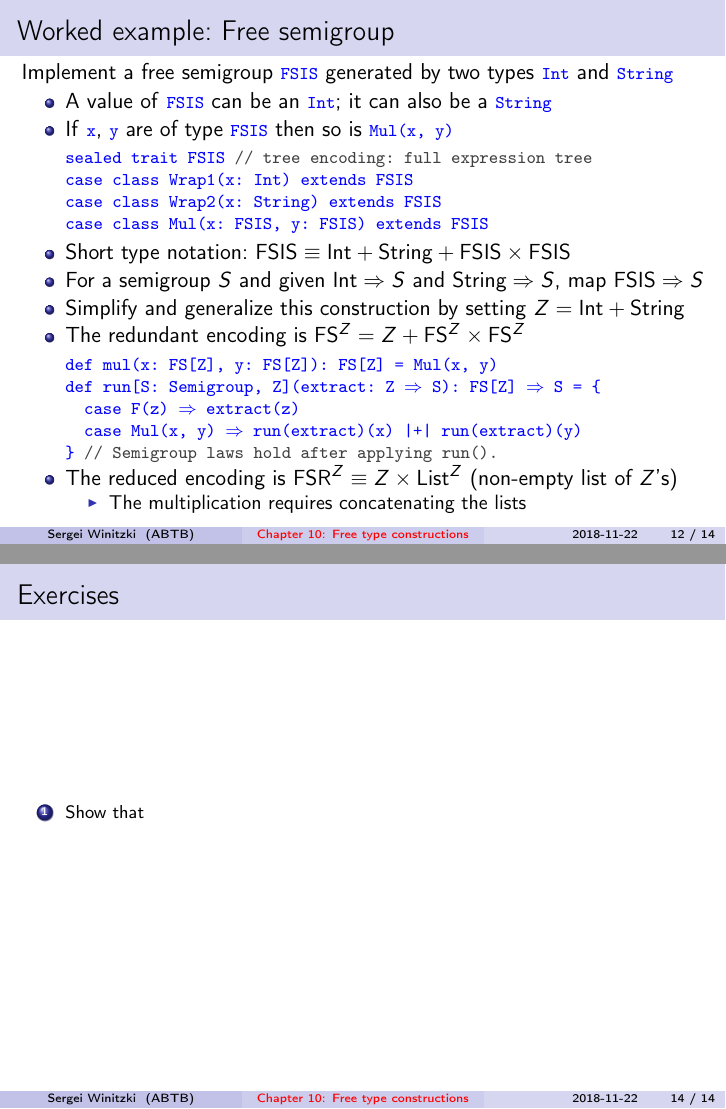
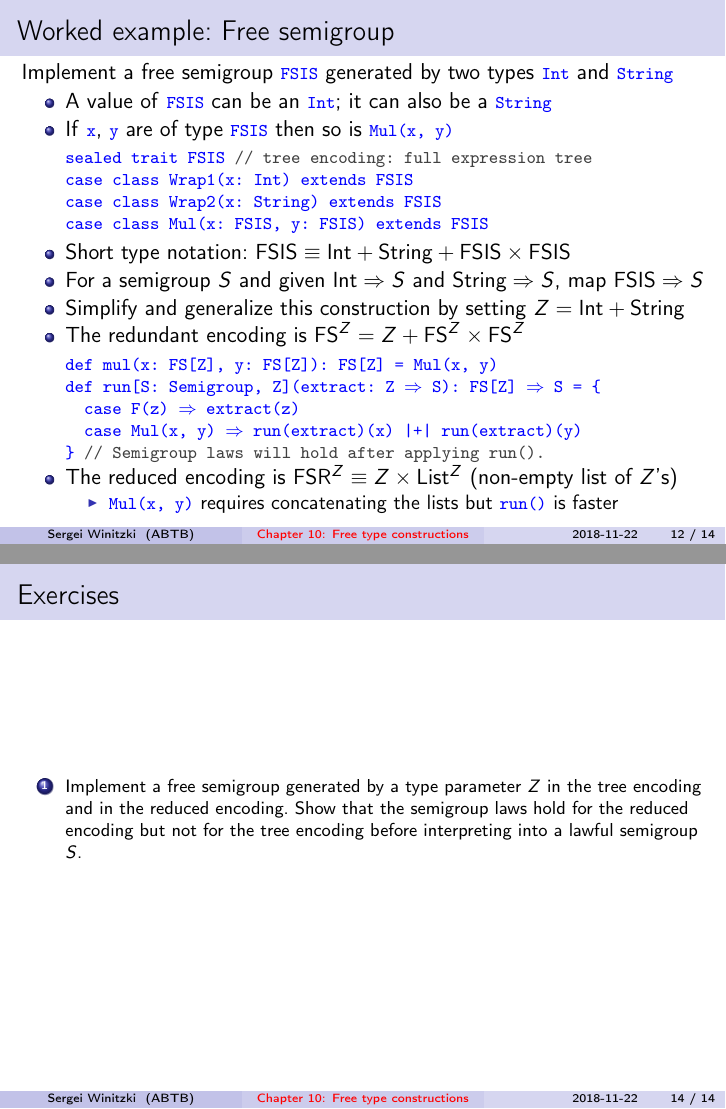
Before and after one commit to winitzki/talks, LaTeX slides (ftt-fp/10-free-constructions.tex): pages 12 and 14 of 14, joined at a grey line. The pictures show the PDF file ftt-fp/10-free-constructions.pdf that the author committed with the source.

Commit message:
WIP minor changes

```diff
--- a/ftt-fp/10-free-constructions.tex
+++ b/ftt-fp/10-free-constructions.tex
@@ -581,11 +580,12 @@ map $\text{FSIS}\Rightarrow S$
 
-\textcolor{blue}{\footnotesize{}\}~}\textcolor{darkgray}{\footnotesize{}//~Semigroup~laws~hold~after~applying~run().}{\footnotesize\par}
+\textcolor{blue}{\footnotesize{}\}~}\textcolor{darkgray}{\footnotesize{}//~Semigroup~laws~will~hold~after~applying~run().}{\footnotesize\par}
 \end{lyxcode}
 \begin{itemize}
 \item {\footnotesize{}\vspace{-0.15cm}}The reduced encoding is $\text{FSR}^{Z}\equiv Z\times\text{List}^{Z}$
 (non-empty list of $Z$'s)
 \begin{itemize}
-\item The multiplication requires concatenating the lists
+\item \texttt{\textcolor{blue}{\footnotesize{}Mul(x, y)}} requires concatenating
+the lists but \texttt{\textcolor{blue}{\footnotesize{}run()}} is faster
 \end{itemize}
 \end{itemize}
 \end{frame}
@@ -625,7 +625,7 @@ so is \texttt{\textcolor{blue}{\footnotesize{}Mul(x, y)}}
 
 \textcolor{blue}{\footnotesize{}~~case~Mul(x,~y)~$\Rightarrow$~run(extract)(x)~|+|~run(extract)(y)}{\footnotesize\par}
 
-\textcolor{blue}{\footnotesize{}\}~}\textcolor{darkgray}{\footnotesize{}//~Monoid~laws~hold~after~applying~run().}{\footnotesize\par}
+\textcolor{blue}{\footnotesize{}\}~}\textcolor{darkgray}{\footnotesize{}//~Monoid~laws~will~hold~after~applying~run().}{\footnotesize\par}
 \end{lyxcode}
 \begin{itemize}
 \item {\footnotesize{}\vspace{-0.15cm}}The reduced encoding is $\text{FMR}^{Z}\equiv\text{List}^{Z}$
@@ -639,7 +639,11 @@ so is \texttt{\textcolor{blue}{\footnotesize{}Mul(x, y)}}
 
 \begin{frame}{Exercises}
 \begin{enumerate}
-\item {\footnotesize{}\vspace{-0.15cm}Show that }{\footnotesize\par}
+\item {\footnotesize{}\vspace{-0.15cm}Implement a free semigroup generated
+by a type parameter $Z$ in the tree encoding and in the reduced encoding.
+Show that the semigroup laws hold for the reduced encoding but not
+for the tree encoding before interpreting into a lawful semigroup
+$S$.}{\footnotesize\par}
 \end{enumerate}
 \end{frame}
 
```
Also changed, not shown: ftt-fp/10-free-constructions.pdf, ftt-fp/10-free-constructions.tex (10 more changed lines), 1 other file.
